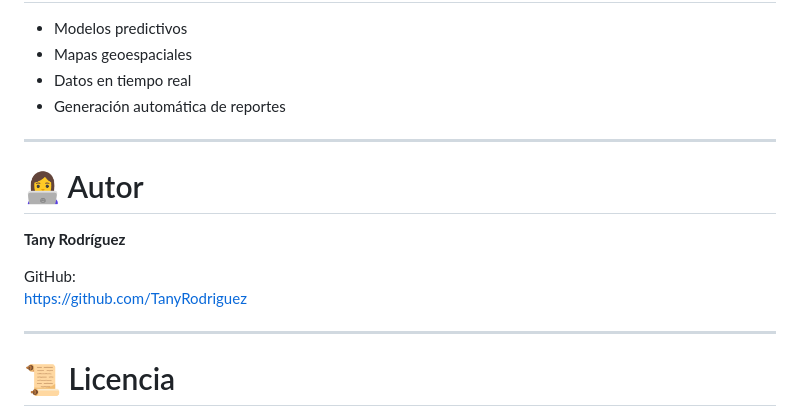
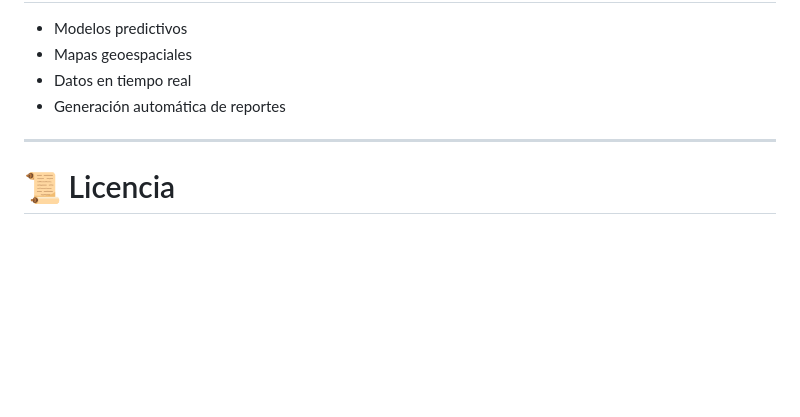
Before and after one commit to TanyRodriguez/Equidata, a Markdown page: README.md, the part around the change. GitHub-like rendering; blank space fills up the shorter version.

Commit message:
Delete author information from README
Removed author section from README

```diff
--- a/README.md
+++ b/README.md
@@ -141,15 +141,6 @@ Incluye:
 
 ---
 
-# 👩‍💻 Autor
-
-**Tany Rodríguez**
-
-GitHub:
-https://github.com/TanyRodriguez
-
----
-
 # 📜 Licencia
 
 Uso académico y demostrativo.
```
